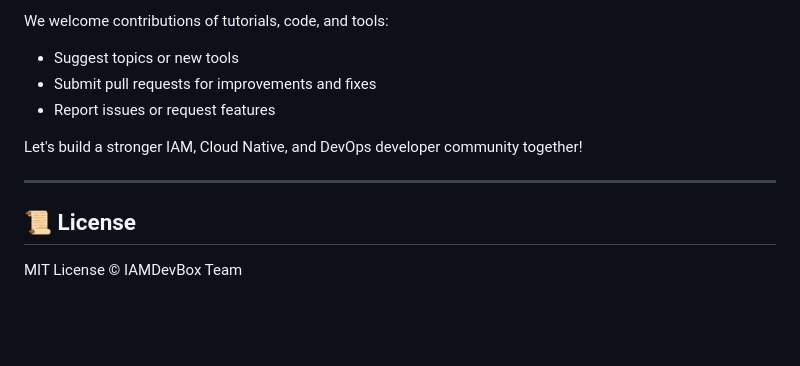
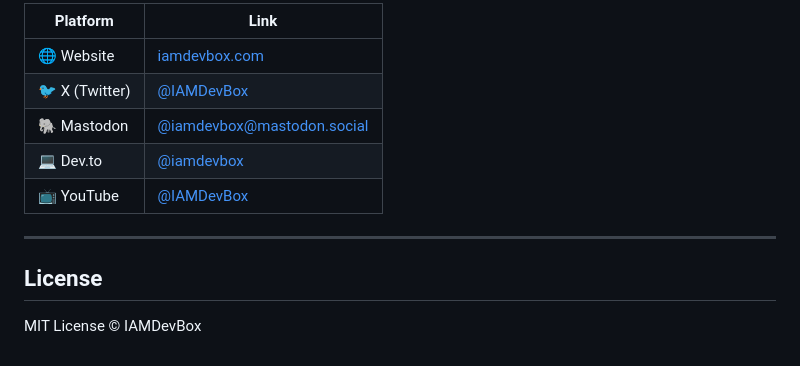
Before and after one commit to IAMDevBox/IAMDevBox, a Markdown page: README.md, the part around one of its changes. Drawn GitHub-style; blank space fills up the shorter version.

```diff
--- a/README.md
+++ b/README.md
@@ -54,14 +63,14 @@ Join the community and keep up-to-date across platforms:
 
-We welcome contributions of tutorials, code, and tools:
-
-- Suggest topics or new tools
-- Submit pull requests for improvements and fixes
-- Report issues or request features
-
-Let's build a stronger IAM, Cloud Native, and DevOps developer community together!
+| Platform | Link |
+|----------|------|
+| 🌐 Website | [iamdevbox.com](https://www.iamdevbox.com) |
+| 🐦 X (Twitter) | [@IAMDevBox](https://twitter.com/IAMDevBox) |
+| 🐘 Mastodon | [@iamdevbox@mastodon.social](https://mastodon.social/@iamdevbox) |
+| 💻 Dev.to | [@iamdevbox](https://dev.to/iamdevbox) |
+| 📺 YouTube | [@IAMDevBox](https://www.youtube.com/@IAMDevBox) |
 
 ---
 
-## 📜 License
+## License
 
-MIT License © IAMDevBox Team
+MIT License © IAMDevBox
```
Also changed, not shown: other parts of README.md (+41 -32 lines).
